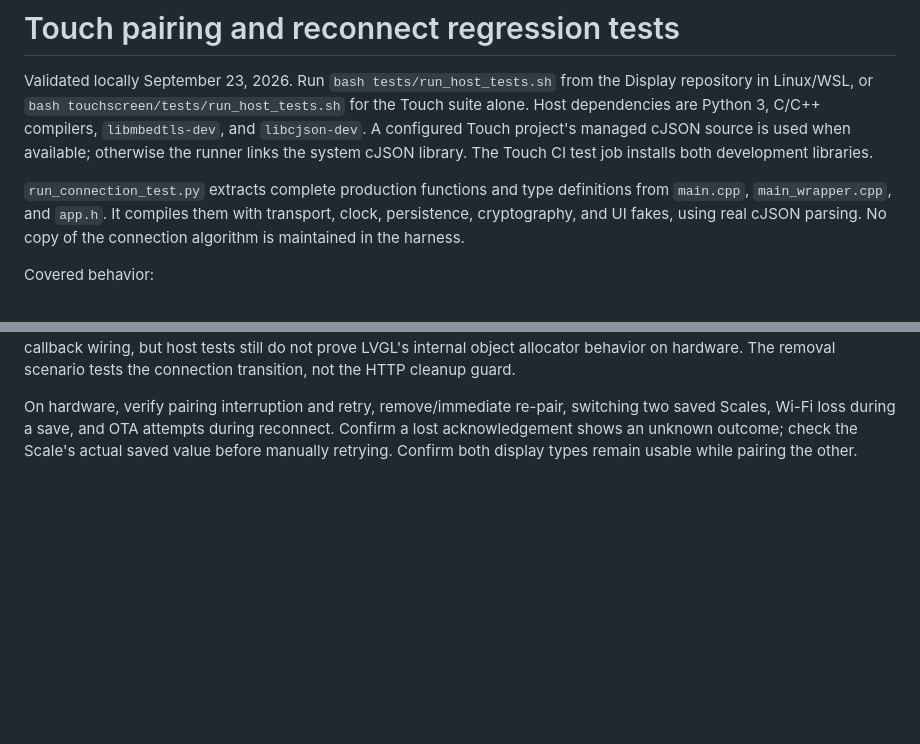
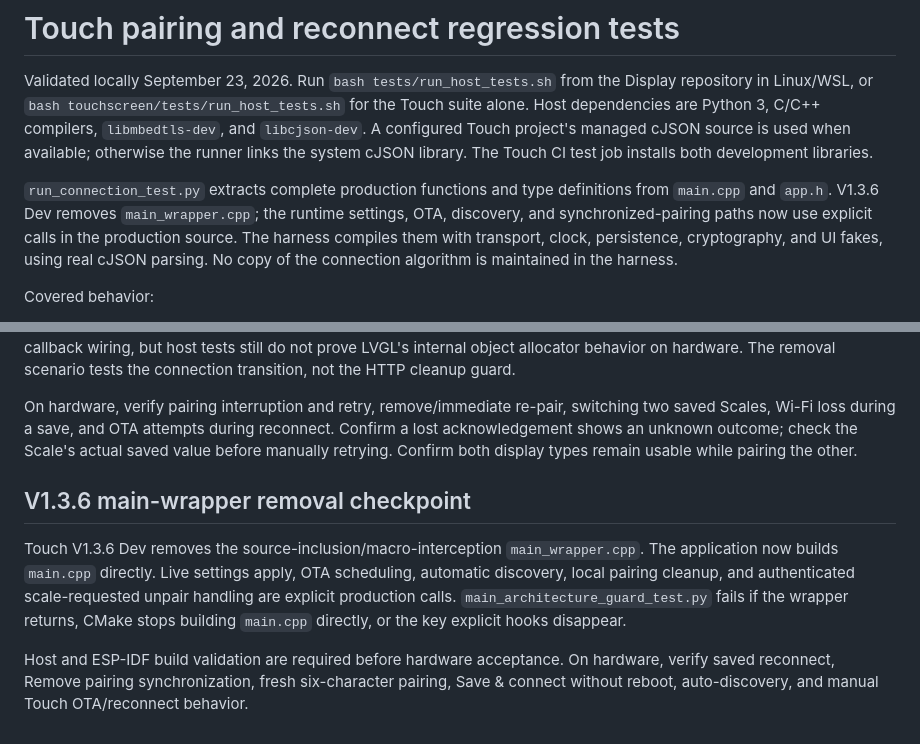
Before and after one commit to khrisperry/KegScaleESPDisplay, a Markdown page: docs/touch-connection-regression-tests.md, 2 parts joined by grey strips. Rendered like a GitHub page; blank space fills up the shorter version.

Commit message:
Document Touch V1.3.6 main wrapper removal

```diff
--- a/docs/touch-connection-regression-tests.md
+++ b/docs/touch-connection-regression-tests.md
@@ -8,7 +8,9 @@ source is used when available; otherwise the runner links the system cJSON libra
 The Touch CI test job installs both development libraries.
 
 `run_connection_test.py` extracts complete production functions and type definitions
-from `main.cpp`, `main_wrapper.cpp`, and `app.h`. It compiles them with transport,
+from `main.cpp` and `app.h`. V1.3.6 Dev removes `main_wrapper.cpp`; the
+runtime settings, OTA, discovery, and synchronized-pairing paths now use explicit
+calls in the production source. The harness compiles them with transport,
 clock, persistence, cryptography, and UI fakes, using real cJSON parsing. No copy
 of the connection algorithm is maintained in the harness.
 
@@ -56,3 +58,18 @@ switching two saved Scales, Wi-Fi loss during a save, and OTA attempts during
 reconnect. Confirm a lost acknowledgement shows an unknown outcome; check the
 Scale's actual saved value before manually retrying. Confirm both display types
 remain usable while pairing the other.
+
+
+## V1.3.6 main-wrapper removal checkpoint
+
+Touch V1.3.6 Dev removes the source-inclusion/macro-interception
+`main_wrapper.cpp`. The application now builds `main.cpp` directly. Live
+settings apply, OTA scheduling, automatic discovery, local pairing cleanup, and
+authenticated scale-requested unpair handling are explicit production calls.
+`main_architecture_guard_test.py` fails if the wrapper returns, CMake stops
+building `main.cpp` directly, or the key explicit hooks disappear.
+
+Host and ESP-IDF build validation are required before hardware acceptance. On
+hardware, verify saved reconnect, Remove pairing synchronization, fresh
+six-character pairing, Save & connect without reboot, auto-discovery, and manual
+Touch OTA/reconnect behavior.
```
